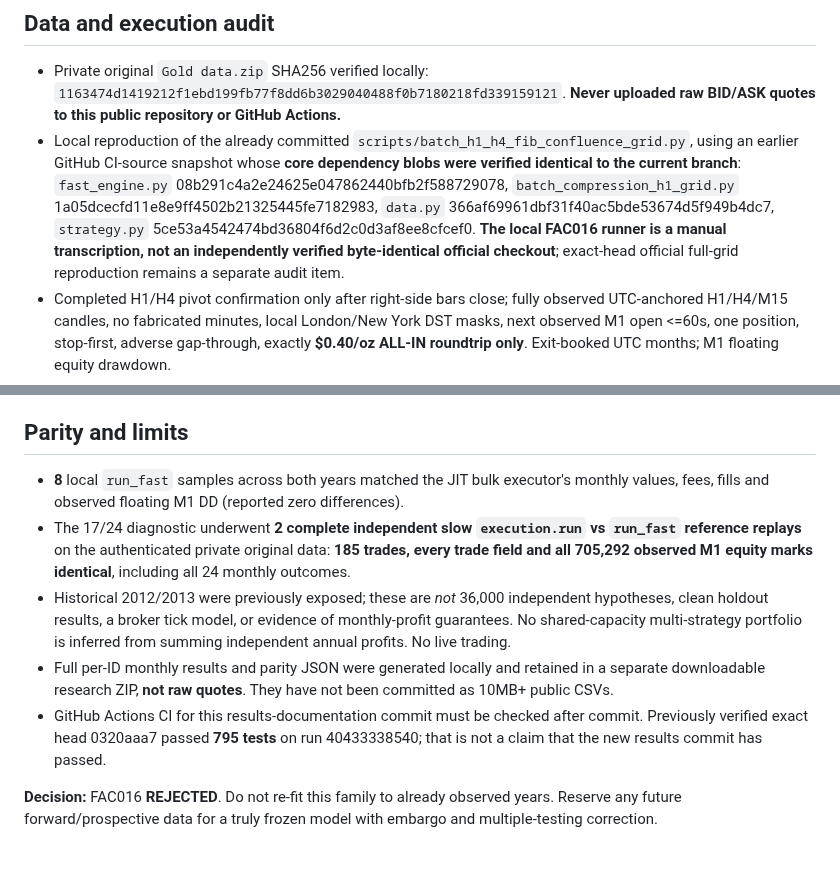
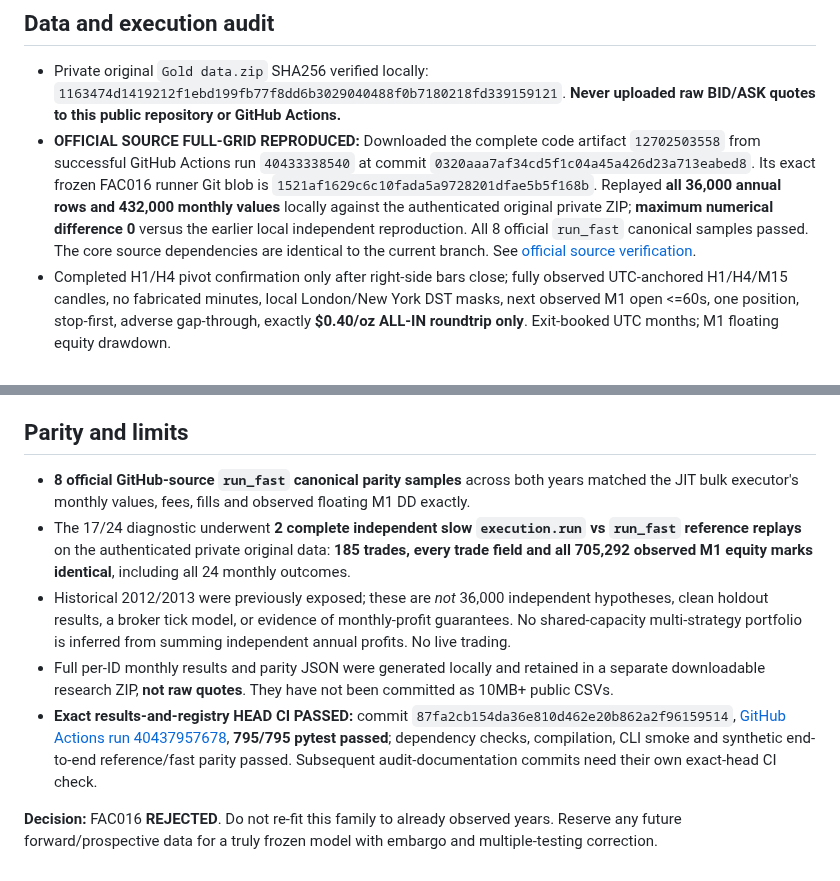
Before and after one commit to premiumtechnologiessolutions-max/backtest-engine, a Markdown page: docs/FAC016_36000_ANNUAL_H1_H4_FIB_CONFLUENCE_REJECTED_2026-10-27.md, 2 parts joined by grey strips. Drawn GitHub-style.

Commit message:
docs(audit): certify FAC016 official CI source full-grid reproduction and 795-test CI

```diff
--- a/docs/FAC016_36000_ANNUAL_H1_H4_FIB_CONFLUENCE_REJECTED_2026-10-27.md
+++ b/docs/FAC016_36000_ANNUAL_H1_H4_FIB_CONFLUENCE_REJECTED_2026-10-27.md
@@ -5,7 +5,7 @@
 ## Data and execution audit
 
 - Private original `Gold data.zip` SHA256 verified locally: `1163474d1419212f1ebd199fb77f8dd6b3029040488f0b7180218fd339159121`. **Never uploaded raw BID/ASK quotes to this public repository or GitHub Actions.**
-- Local reproduction of the already committed `scripts/batch_h1_h4_fib_confluence_grid.py`, using an earlier GitHub CI-source snapshot whose **core dependency blobs were verified identical to the current branch**: `fast_engine.py` 08b291c4a2e24625e047862440bfb2f588729078, `batch_compression_h1_grid.py` 1a05dcecfd11e8e9ff4502b21325445fe7182983, `data.py` 366af69961dbf31f40ac5bde53674d5f949b4dc7, `strategy.py` 5ce53a4542474bd36804f6d2c0d3af8ee8cfcef0. **The local FAC016 runner is a manual transcription, not an independently verified byte-identical official checkout**; exact-head official full-grid reproduction remains a separate audit item.
+- **OFFICIAL SOURCE FULL-GRID REPRODUCED:** Downloaded the complete code artifact `12702503558` from successful GitHub Actions run `40433338540` at commit `0320aaa7af34cd5f1c04a45a426d23a713eabed8`. Its exact frozen FAC016 runner Git blob is `1521af1629c6c10fada5a9728201dfae5b5f168b`. Replayed **all 36,000 annual rows and 432,000 monthly values** locally against the authenticated original private ZIP; **maximum numerical difference 0** versus the earlier local independent reproduction. All 8 official `run_fast` canonical samples passed. The core source dependencies are identical to the current branch. See [official source verification](../research/FAC016_OFFICIAL_SOURCE_REPLAY_VERIFICATION_2026-10-27.json).
 - Completed H1/H4 pivot confirmation only after right-side bars close; fully observed UTC-anchored H1/H4/M15 candles, no fabricated minutes, local London/New York DST masks, next observed M1 open <=60s, one position, stop-first, adverse gap-through, exactly **$0.40/oz ALL-IN roundtrip only**. Exit-booked UTC months; M1 floating equity drawdown.
 - 18,000 correlated parameter IDs per year, not 18,000 independent hypotheses; 180 pre-execution signal-rule combinations (fewer unique signal streams after duplicate/empty signals).
 
@@ -47,10 +47,10 @@ This top-by-month-count candidate **fails** the frozen worst-month >=-$20/oz req
 
 ## Parity and limits
 
-- **8** local `run_fast` samples across both years matched the JIT bulk executor's monthly values, fees, fills and observed floating M1 DD (reported zero differences).
+- **8 official GitHub-source `run_fast` canonical parity samples** across both years matched the JIT bulk executor's monthly values, fees, fills and observed floating M1 DD exactly.
 - The 17/24 diagnostic underwent **2 complete independent slow `execution.run` vs `run_fast` reference replays** on the authenticated private original data: **185 trades, every trade field and all 705,292 observed M1 equity marks identical**, including all 24 monthly outcomes.
 - Historical 2012/2013 were previously exposed; these are *not* 36,000 independent hypotheses, clean holdout results, a broker tick model, or evidence of monthly-profit guarantees. No shared-capacity multi-strategy portfolio is inferred from summing independent annual profits. No live trading.
 - Full per-ID monthly results and parity JSON were generated locally and retained in a separate downloadable research ZIP, **not raw quotes**. They have not been committed as 10MB+ public CSVs.
-- GitHub Actions CI for this results-documentation commit must be checked after commit. Previously verified exact head 0320aaa7 passed **795 tests** on run 40433338540; that is not a claim that the new results commit has passed.
+- **Exact results-and-registry HEAD CI PASSED:** commit `87fa2cb154da36e810d462e20b862a2f96159514`, [GitHub Actions run 40437957678](https://github.com/premiumtechnologiessolutions-max/backtest-engine/actions/runs/40437957678), **795/795 pytest passed**; dependency checks, compilation, CLI smoke and synthetic end-to-end reference/fast parity passed. Subsequent audit-documentation commits need their own exact-head CI check.
 
 **Decision:** FAC016 **REJECTED**. Do not re-fit this family to already observed years. Reserve any future forward/prospective data for a truly frozen model with embargo and multiple-testing correction.
```
